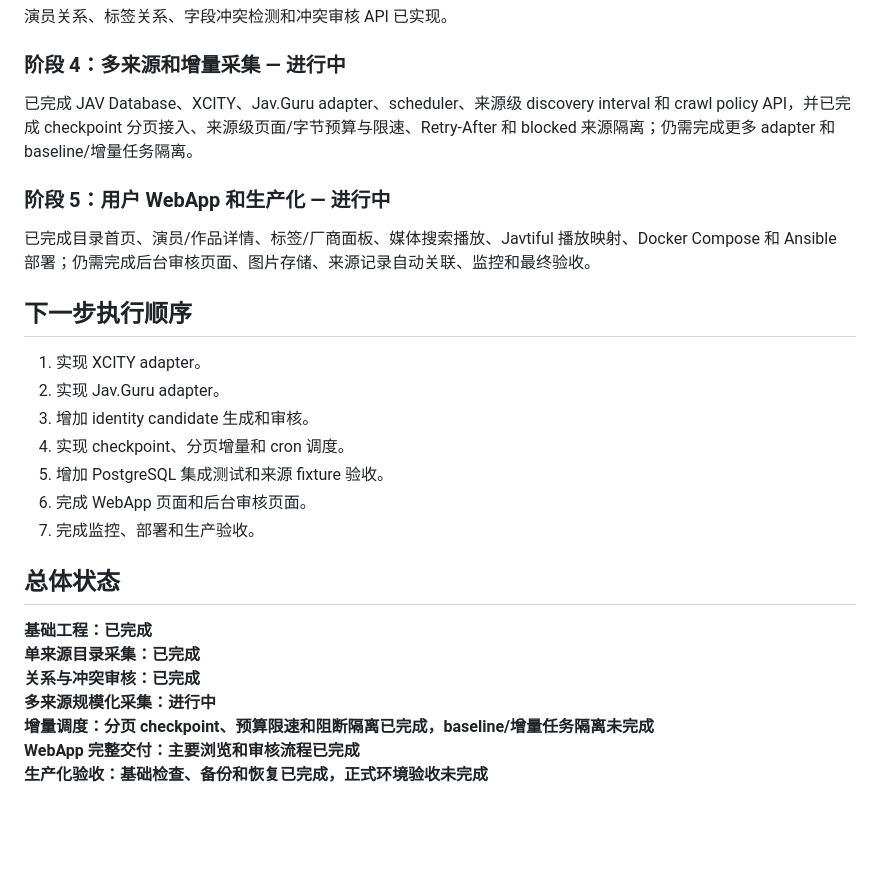
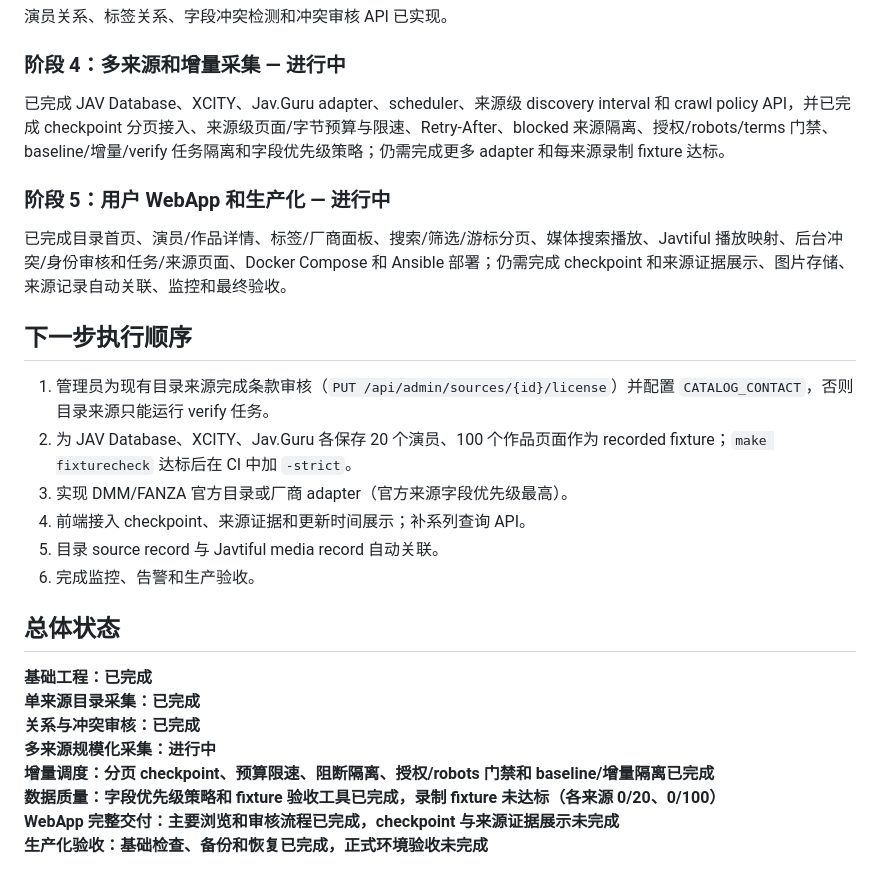
Before and after one commit to pick-com/avxxx, a Markdown page: docs/ROADMAP_STATUS.md, the part around one of its changes. Rendered like a GitHub page; blank space fills up the shorter version.

```diff
--- a/docs/ROADMAP_STATUS.md
+++ b/docs/ROADMAP_STATUS.md
@@ -109,21 +118,20 @@ JAV Database adapter 已接入 scraper，可完成发现、详情抓取、解析
 
 ### 阶段 4：多来源和增量采集 — 进行中
 
-已完成 JAV Database、XCITY、Jav.Guru adapter、scheduler、来源级 discovery interval 和 crawl policy API，并已完成 checkpoint 分页接入、来源级页面/字节预算与限速、Retry-After 和 blocked 来源隔离；仍需完成更多 adapter 和 baseline/增量任务隔离。
+已完成 JAV Database、XCITY、Jav.Guru adapter、scheduler、来源级 discovery interval 和 crawl policy API，并已完成 checkpoint 分页接入、来源级页面/字节预算与限速、Retry-After、blocked 来源隔离、授权/robots/terms 门禁、baseline/增量/verify 任务隔离和字段优先级策略；仍需完成更多 adapter 和每来源录制 fixture 达标。
 
 ### 阶段 5：用户 WebApp 和生产化 — 进行中
 
-已完成目录首页、演员/作品详情、标签/厂商面板、媒体搜索播放、Javtiful 播放映射、Docker Compose 和 Ansible 部署；仍需完成后台审核页面、图片存储、来源记录自动关联、监控和最终验收。
+已完成目录首页、演员/作品详情、标签/厂商面板、搜索/筛选/游标分页、媒体搜索播放、Javtiful 播放映射、后台冲突/身份审核和任务/来源页面、Docker Compose 和 Ansible 部署；仍需完成 checkpoint 和来源证据展示、图片存储、来源记录自动关联、监控和最终验收。
 
 ## 下一步执行顺序
 
-1. 实现 XCITY adapter。
-2. 实现 Jav.Guru adapter。
-3. 增加 identity candidate 生成和审核。
-4. 实现 checkpoint、分页增量和 cron 调度。
-5. 增加 PostgreSQL 集成测试和来源 fixture 验收。
-6. 完成 WebApp 页面和后台审核页面。
-7. 完成监控、部署和生产验收。
+1. 管理员为现有目录来源完成条款审核（`PUT /api/admin/sources/{id}/license`）并配置 `CATALOG_CONTACT`，否则目录来源只能运行 verify 任务。
+2. 为 JAV Database、XCITY、Jav.Guru 各保存 20 个演员、100 个作品页面作为 recorded fixture；`make fixturecheck` 达标后在 CI 中加 `-strict`。
+3. 实现 DMM/FANZA 官方目录或厂商 adapter（官方来源字段优先级最高）。
+4. 前端接入 checkpoint、来源证据和更新时间展示；补系列查询 API。
+5. 目录 source record 与 Javtiful media record 自动关联。
+6. 完成监控、告警和生产验收。
 
 ## 总体状态
 
@@ -131,6 +139,7 @@ JAV Database adapter 已接入 scraper，可完成发现、详情抓取、解析
 **单来源目录采集：已完成**
 **关系与冲突审核：已完成**
 **多来源规模化采集：进行中**
-**增量调度：分页 checkpoint、预算限速和阻断隔离已完成，baseline/增量任务隔离未完成**
-**WebApp 完整交付：主要浏览和审核流程已完成**
+**增量调度：分页 checkpoint、预算限速、阻断隔离、授权/robots 门禁和 baseline/增量隔离已完成**
+**数据质量：字段优先级策略和 fixture 验收工具已完成，录制 fixture 未达标（各来源 0/20、0/100）**
+**WebApp 完整交付：主要浏览和审核流程已完成，checkpoint 与来源证据展示未完成**
 **生产化验收：基础检查、备份和恢复已完成，正式环境验收未完成**
```
Also changed, not shown: other parts of docs/ROADMAP_STATUS.md (+27 -18 lines).
